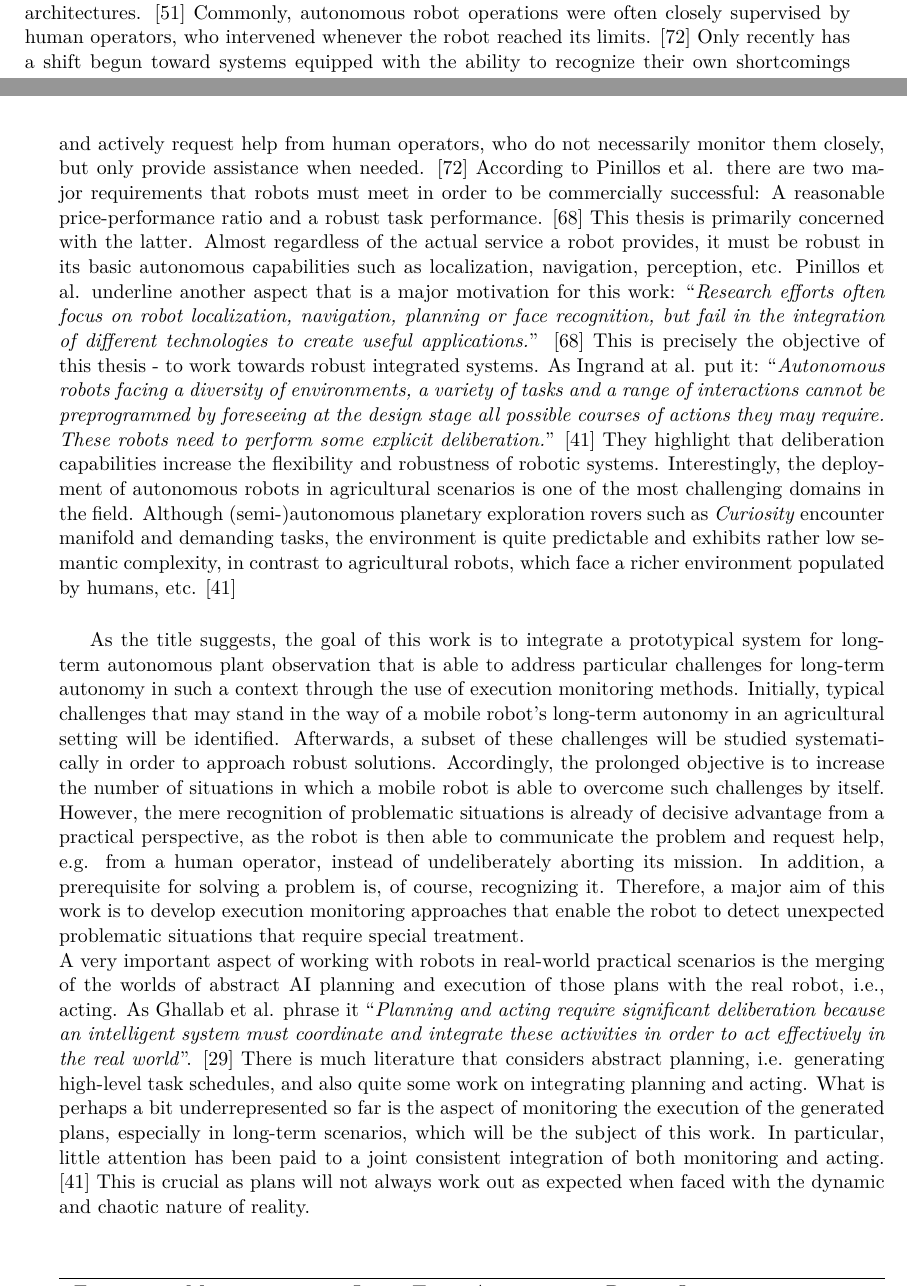
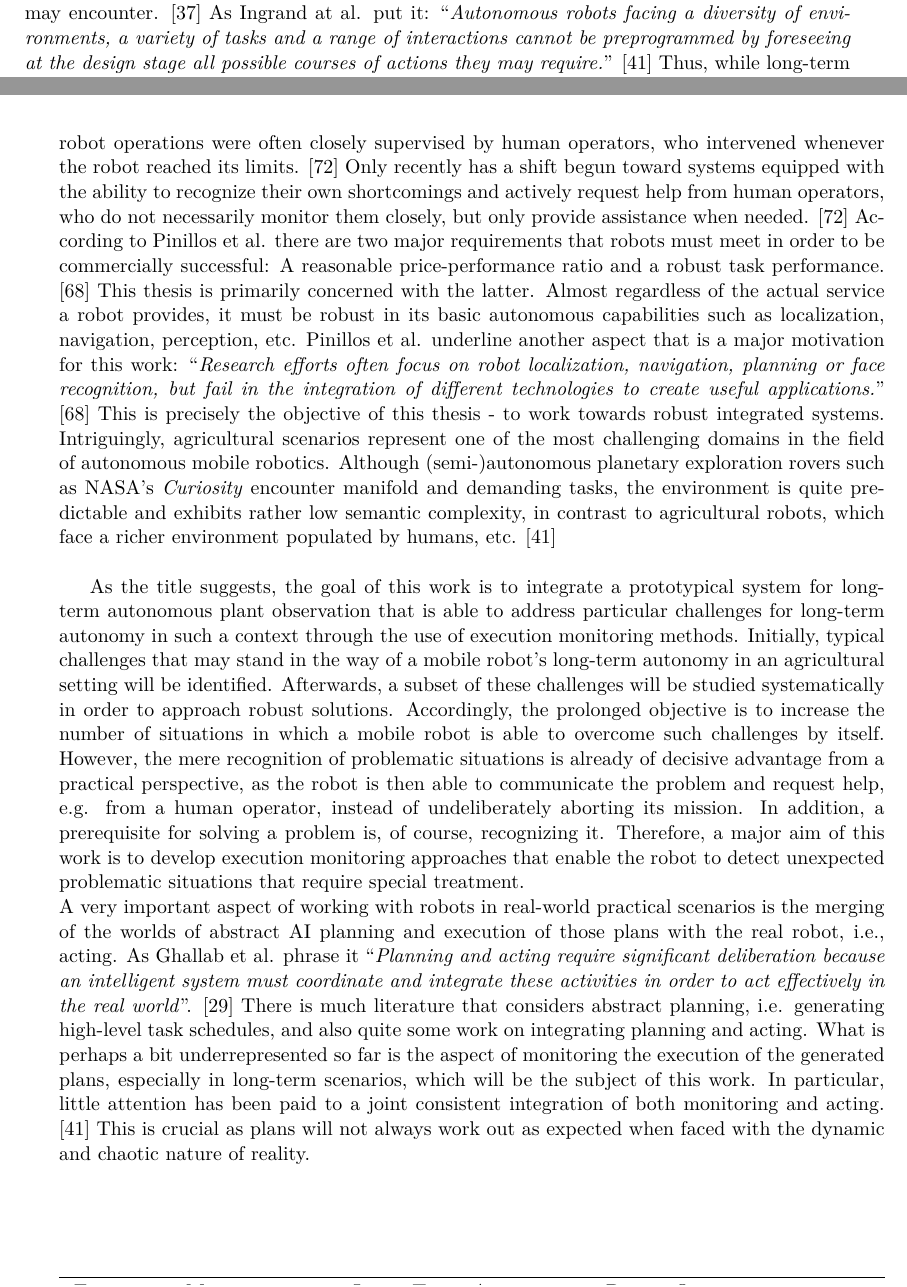
Before and after one commit to tbohne/msc, a LaTeX thesis (thesis/thesis.tex): two parts of pages 7 and 8 of 93, joined at a grey line, cut so that both start at the same text. Compiled offline with pdfLaTeX.

Commit message:
refine intro

```diff
--- a/thesis/thesis.tex
+++ b/thesis/thesis.tex
@@ -87,6 +87,8 @@ detecting potential problems as soon as possible in order to avoid yield losses
 yield loss without the need for manual sampling, which is too expensive and inefficient. \cite{Carlone:2015}\newline
 On the technological side, long-term autonomous robotic systems in highly dynamic real-world applications are becoming a reality. \cite{Kunze:2018} Nonetheless, achieving robust
 long-term autonomy is particularly challenging because it is impossible to envision all potential situations that the robot may encounter. \cite{Hawes:2017}
+As Ingrand at al. put it: \textquote{\textit{Autonomous robots facing a diversity of environments, a variety of tasks and a range of interactions cannot be
+preprogrammed by foreseeing at the design stage all possible courses of actions they may require.}} \cite{Ingrand:2017}
 Thus, while long-term autnomous robots have enormous potential to increase efficiency and reduce the burden on humans in many areas, they are often not yet reliable
 and safe enough to be used with a clear conscience in a wide variety of real-world environments. \cite{Arvin:2018} Execution monitoring approaches that address failures preventing
 a system's long-term autonomy by providing recovery mechanisms have to be a crucial component of robotic architectures. \cite{Kunze:2018}
@@ -97,11 +99,8 @@ in order to be commercially successful: A reasonable price-performance ratio and
 Almost regardless of the actual service a robot provides, it must be robust in its basic autonomous capabilities such as localization, navigation, perception, etc. Pinillos et al.
 underline another aspect that is a major motivation for this work: \textquote{\textit{Research efforts often focus on robot localization, navigation, planning or face recognition,
 but fail in the integration of different technologies to create useful applications.}} \cite{Pinillos:2016} This is precisely the objective of this thesis - to work towards robust
-integrated systems. As Ingrand at al. put it: \textquote{\textit{Autonomous robots facing a diversity of environments, a variety of tasks and a range of interactions cannot be
-preprogrammed by foreseeing at the design stage all possible courses of actions they may require. These robots need to perform some explicit deliberation.}} \cite{Ingrand:2017}
-They highlight that deliberation capabilities increase the flexibility and robustness of robotic systems.
-Interestingly, the deployment of autonomous robots in agricultural scenarios is one of the most challenging domains in the field.
-Although (semi-)autonomous planetary exploration rovers such as \textit{Curiosity} encounter manifold and demanding tasks, the environment is quite predictable and exhibits
+integrated systems. Intriguingly, agricultural scenarios represent one of the most challenging domains in the field of autonomous mobile robotics. Although (semi-)autonomous
+planetary exploration rovers such as NASA's \textit{Curiosity} encounter manifold and demanding tasks, the environment is quite predictable and exhibits
 rather low semantic complexity, in contrast to agricultural robots, which face a richer environment populated by humans, etc. \cite{Ingrand:2017}\newline
 
 As the title suggests, the goal of this work is to integrate a prototypical system for long-term autonomous plant observation that is able to address
@@ -117,7 +116,10 @@ the real robot, i.e., acting. As Ghallab et al. phrase it \textquote{\textit{Pla
 integrate these activities in order to act effectively in the real world}}. \cite{GNT:2016} There is much literature that considers abstract planning, i.e. generating high-level
 task schedules, and also quite some work on integrating planning and acting. What is perhaps a bit underrepresented so far is the aspect of monitoring the execution of the generated
 plans, especially in long-term scenarios, which will be the subject of this work. In particular, little attention has been paid to a joint consistent integration of both monitoring
-and acting. \cite{Ingrand:2017} This is crucial as plans will not always work out as expected when faced with the dynamic and chaotic nature of reality.\newline
+and acting. \cite{Ingrand:2017} This is crucial as plans will not always work out as expected when faced with the dynamic and chaotic nature of reality.
+
+\vfill
+\pagebreak
 
 \textbf{Expected Scientific Contribution}\newline
 
```
